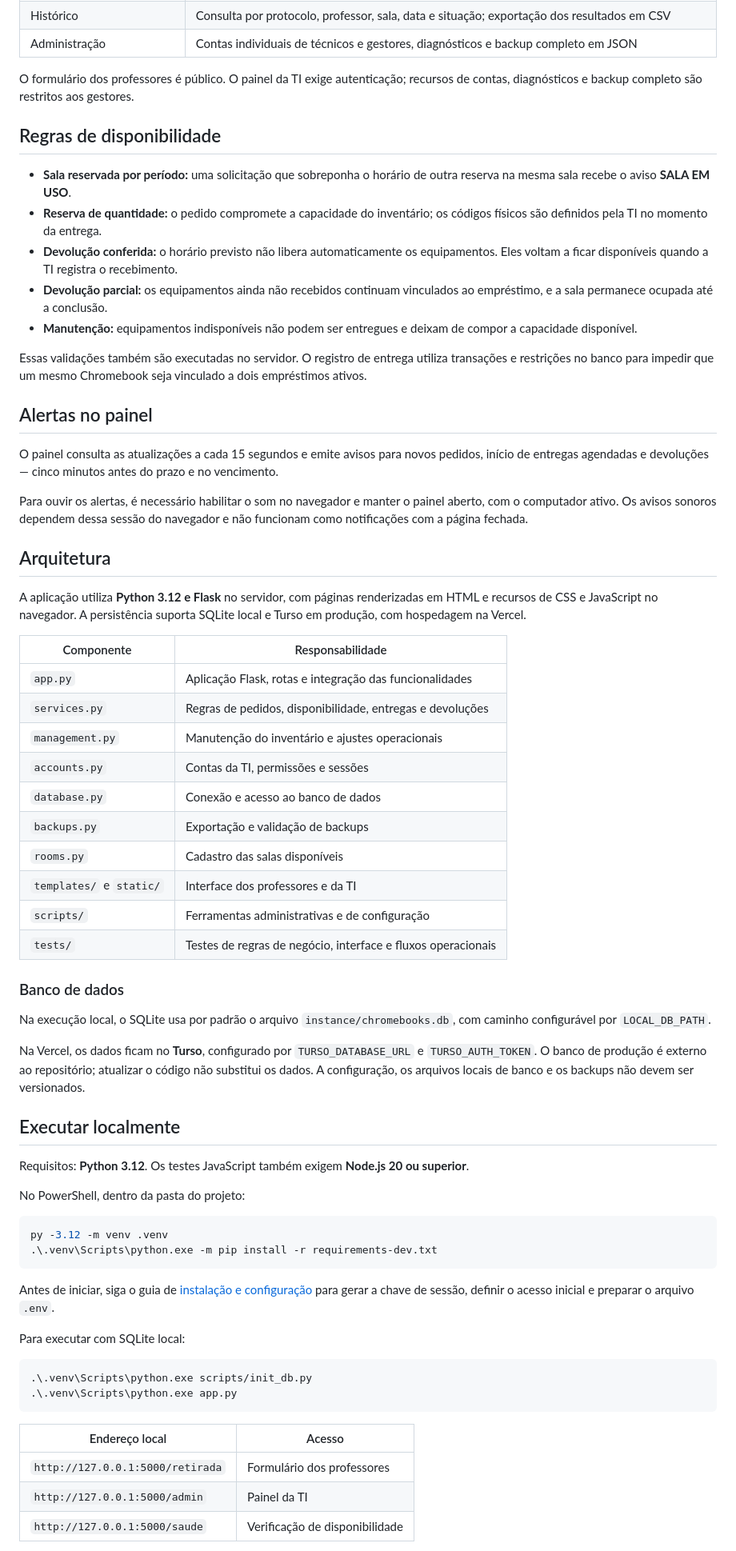
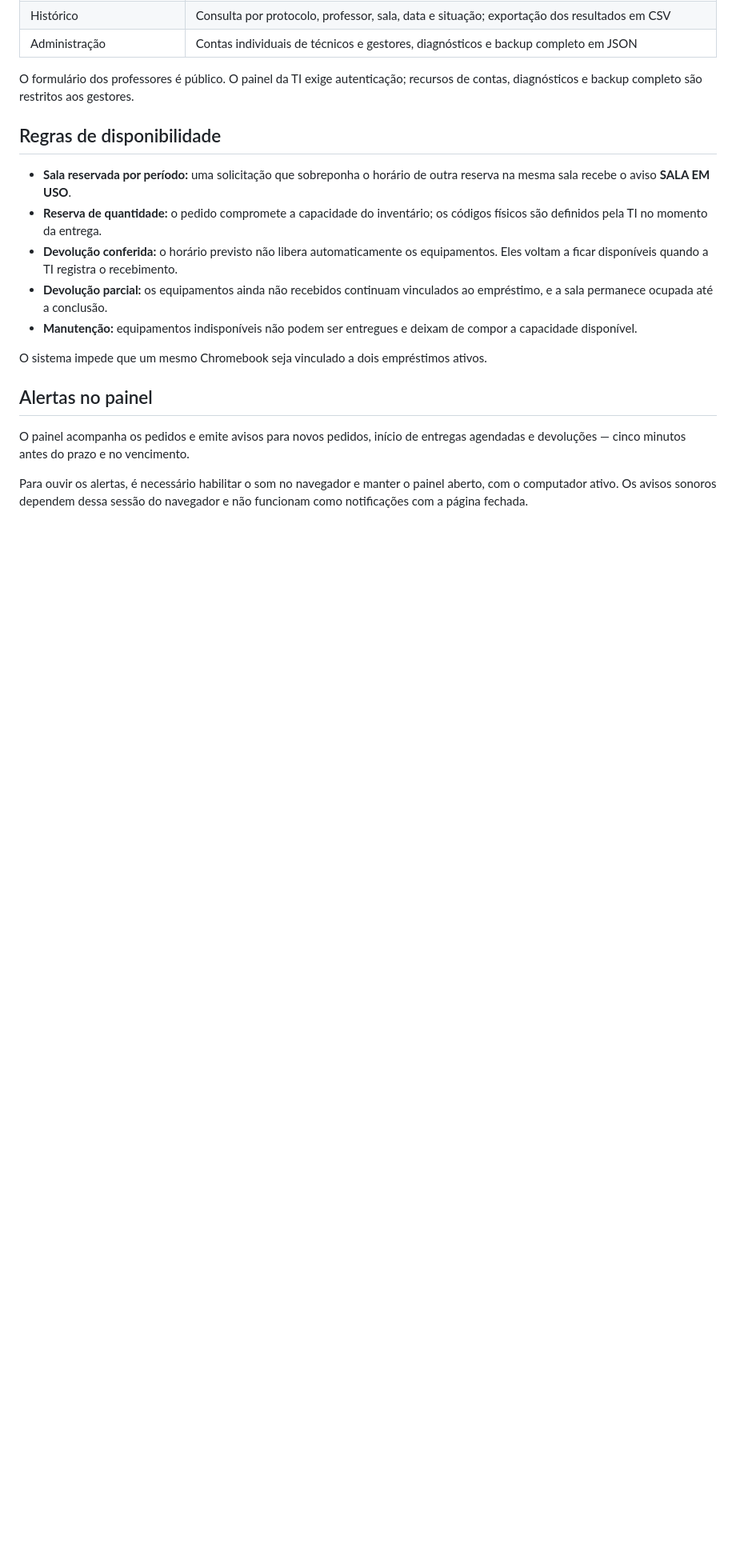
Before and after one commit to gabrieljmeira/chromebooks-sistema, a Markdown page: README.md, the part around one of its changes. Shown at 80% size. Rendered like a GitHub page; blank space fills up the shorter version.

Commit message:
docs: concentra README na apresentação e funcionamento do sistema

````diff
--- a/README.md
+++ b/README.md
@@ -37,60 +35,10 @@ O formulário dos professores é público. O painel da TI exige autenticação;
 - **Devolução parcial:** os equipamentos ainda não recebidos continuam vinculados ao empréstimo, e a sala permanece ocupada até a conclusão.
 - **Manutenção:** equipamentos indisponíveis não podem ser entregues e deixam de compor a capacidade disponível.
 
-Essas validações também são executadas no servidor. O registro de entrega utiliza transações e restrições no banco para impedir que um mesmo Chromebook seja vinculado a dois empréstimos ativos.
+O sistema impede que um mesmo Chromebook seja vinculado a dois empréstimos ativos.
 
 ## Alertas no painel
 
-O painel consulta as atualizações a cada 15 segundos e emite avisos para novos pedidos, início de entregas agendadas e devoluções — cinco minutos antes do prazo e no vencimento.
+O painel acompanha os pedidos e emite avisos para novos pedidos, início de entregas agendadas e devoluções — cinco minutos antes do prazo e no vencimento.
 
 Para ouvir os alertas, é necessário habilitar o som no navegador e manter o painel aberto, com o computador ativo. Os avisos sonoros dependem dessa sessão do navegador e não funcionam como notificações com a página fechada.
-
-## Arquitetura
-
-A aplicação utiliza **Python 3.12 e Flask** no servidor, com páginas renderizadas em HTML e recursos de CSS e JavaScript no navegador. A persistência suporta SQLite local e Turso em produção, com hospedagem na Vercel.
-
-| Componente | Responsabilidade |
-| --- | --- |
-| `app.py` | Aplicação Flask, rotas e integração das funcionalidades |
-| `services.py` | Regras de pedidos, disponibilidade, entregas e devoluções |
-| `management.py` | Manutenção do inventário e ajustes operacionais |
-| `accounts.py` | Contas da TI, permissões e sessões |
-| `database.py` | Conexão e acesso ao banco de dados |
-| `backups.py` | Exportação e validação de backups |
-| `rooms.py` | Cadastro das salas disponíveis |
-| `templates/` e `static/` | Interface dos professores e da TI |
-| `scripts/` | Ferramentas administrativas e de configuração |
-| `tests/` | Testes de regras de negócio, interface e fluxos operacionais |
-
-### Banco de dados
-
-Na execução local, o SQLite usa por padrão o arquivo `instance/chromebooks.db`, com caminho configurável por `LOCAL_DB_PATH`.
-
-Na Vercel, os dados ficam no **Turso**, configurado por `TURSO_DATABASE_URL` e `TURSO_AUTH_TOKEN`. O banco de produção é externo ao repositório; atualizar o código não substitui os dados. A configuração, os arquivos locais de banco e os backups não devem ser versionados.
-
-## Executar localmente
-
-Requisitos: **Python 3.12**. Os testes JavaScript também exigem **Node.js 20 ou superior**.
-
-No PowerShell, dentro da pasta do projeto:
-
-```powershell
-py -3.12 -m venv .venv
-.\.venv\Scripts\python.exe -m pip install -r requirements-dev.txt
-```
-
-Antes de iniciar, siga o guia de [instalação e configuração](docs/instalacao.md) para gerar a chave de sessão, definir o acesso inicial e preparar o arquivo `.env`.
-
-Para executar com SQLite local:
-
-```powershell
-.\.venv\Scripts\python.exe scripts/init_db.py
-.\.venv\Scripts\python.exe app.py
-```
-
-| Endereço local | Acesso |
-| --- | --- |
-| `http://127.0.0.1:5000/retirada` | Formulário dos professores |
-| `http://127.0.0.1:5000/admin` | Painel da TI |
-| `http://127.0.0.1:5000/saude` | Verificação de disponibilidade |
-
````
Also changed, not shown: other parts of README.md (+1 -21 lines).
